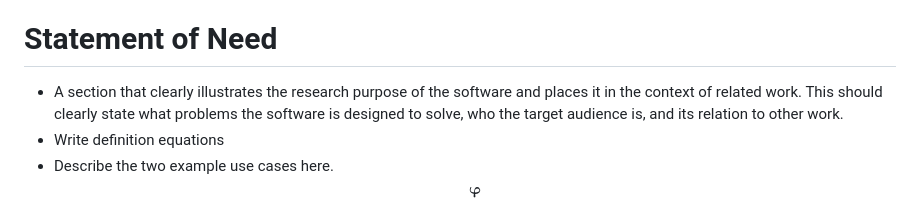
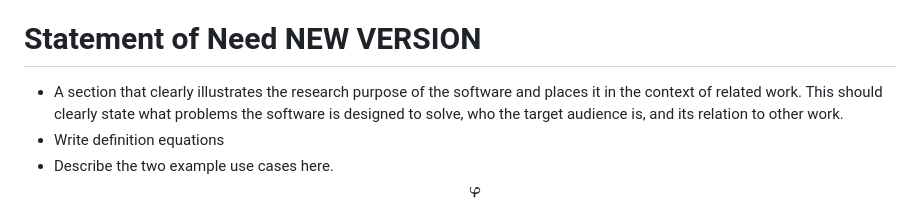
Before and after one commit to loisbaker/OceananigansLagrangianFilter.jl, a Markdown page: paper/paper.md, the part around the change. Rendered like a GitHub page.

Commit message:
test why artifact doesnt update

```diff
--- a/paper/paper.md
+++ b/paper/paper.md
@@ -26,7 +26,7 @@ In this package, we implement methods for Lagrangian filtering based on the solu
 the nonhydrostatic and hydrostatic Boussinesq equations on CPUs and GPUs. ``OceananigansLagrangianFilter.jl`` provides a user-friendly way for ``Oceananigans.jl`` users to analyse their simulations and gain new insights using Lagrangian filtering, either by post-processing their existing simulation output ('offline') or integrating the functionality into their simulations at run-time ('online').
 
 
-# Statement of Need
+# Statement of Need NEW VERSION
 - A section that clearly illustrates the research purpose of the software and places it in the context of related work. This should clearly state what problems the software is designed to solve, who the target audience is, and its relation to other work.
 - Write definition equations
 - Describe the two example use cases here.
```
